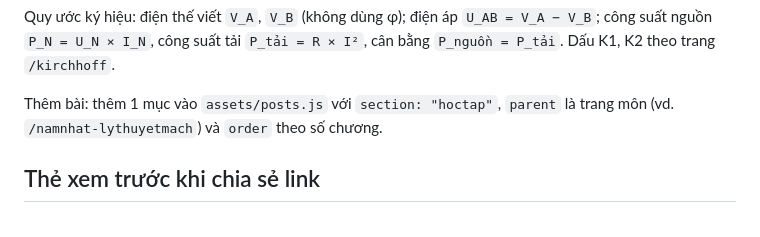
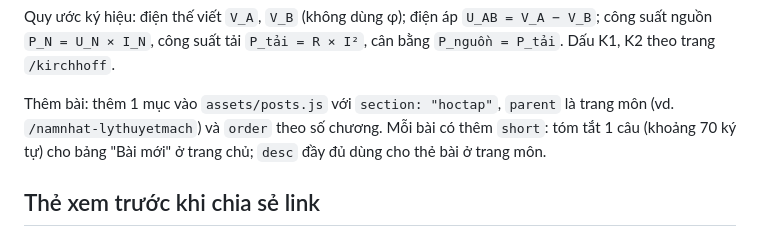
Before and after one commit to njofindhsofhaof/caothang, a Markdown page: CLAUDE.md, the part around the change. Rendered like a GitHub page.

Commit message:
docs: ghi chú trường short cho bảng Bài mới
Co-Authored-By: Claude Opus 5.5 <noreply@anthropic.com>

```diff
--- a/CLAUDE.md
+++ b/CLAUDE.md
@@ -30,7 +30,7 @@ Tên riêng và đơn vị viết theo **tên gốc quốc tế**, không phiên
 
 Quy ước ký hiệu: điện thế viết `V_A`, `V_B` (không dùng φ); điện áp `U_AB = V_A − V_B`; công suất nguồn `P_N = U_N × I_N`, công suất tải `P_tải = R × I²`, cân bằng `P_nguồn = P_tải`. Dấu K1, K2 theo trang `/kirchhoff`.
 
-Thêm bài: thêm 1 mục vào `assets/posts.js` với `section: "hoctap"`, `parent` là trang môn (vd. `/namnhat-lythuyetmach`) và `order` theo số chương.
+Thêm bài: thêm 1 mục vào `assets/posts.js` với `section: "hoctap"`, `parent` là trang môn (vd. `/namnhat-lythuyetmach`) và `order` theo số chương. Mỗi bài có thêm `short`: tóm tắt 1 câu (khoảng 70 ký tự) cho bảng "Bài mới" ở trang chủ; `desc` đầy đủ dùng cho thẻ bài ở trang môn.
 
 ## Thẻ xem trước khi chia sẻ link
 
```
